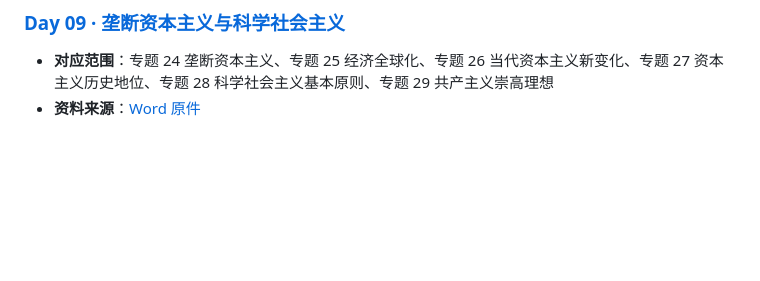
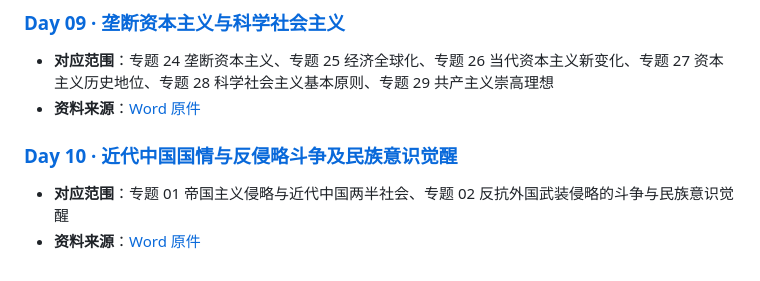
Before and after one commit to dontng/27, a Markdown page: src/subtitles/README.md, the part around the change. Drawn GitHub-style; blank space fills up the shorter version.

```diff
--- a/src/subtitles/README.md
+++ b/src/subtitles/README.md
@@ -39,3 +39,7 @@
 ### [Day 09 · 垄断资本主义与科学社会主义](Day09-垄断资本主义与科学社会主义.md)
 - **对应范围**：专题 24 垄断资本主义、专题 25 经济全球化、专题 26 当代资本主义新变化、专题 27 资本主义历史地位、专题 28 科学社会主义基本原则、专题 29 共产主义崇高理想
 - **资料来源**：[Word 原件](<bank/9-《背诵手册》带背-Day9（10月19日）「公众号：猴子考研」免费分享.docx>)
+
+### [Day 10 · 近代中国国情与反侵略斗争及民族意识觉醒](Day10-近代中国国情与反侵略斗争及民族意识觉醒.md)
+- **对应范围**：专题 01 帝国主义侵略与近代中国两半社会、专题 02 反抗外国武装侵略的斗争与民族意识觉醒
+- **资料来源**：[Word 原件](<bank/10-《背诵手册》带背-Day10（10月20日）「公众号：猴子考研」免费分享.docx>)
```
Also changed, not shown: src/subtitles/Day10-近代中国国情与反侵略斗争及民族意识觉醒.md (added, +96 -0 lines), 1 other file.
